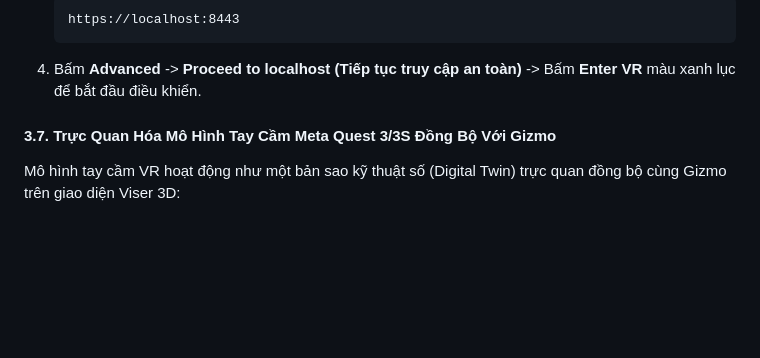
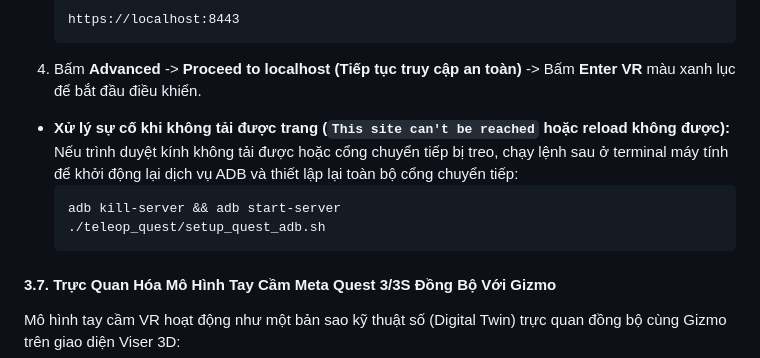
Before and after one commit to ToVuKhoiNguyen/UR3e, a Markdown page: README.md, the part around the change. Drawn GitHub-style; blank space fills up the shorter version.

Commit message:
docs: add adb troubleshooting restart instructions to README

````diff
--- a/README.md
+++ b/README.md
@@ -381,6 +381,13 @@ Khi cắm cáp USB giữa PC và kính Meta Quest:
    ```
 4. Bấm **Advanced** -> **Proceed to localhost (Tiếp tục truy cập an toàn)** -> Bấm **Enter VR** màu xanh lục để bắt đầu điều khiển.
 
+* **Xử lý sự cố khi không tải được trang (`This site can't be reached` hoặc reload không được):**
+  Nếu trình duyệt kính không tải được hoặc cổng chuyển tiếp bị treo, chạy lệnh sau ở terminal máy tính để khởi động lại dịch vụ ADB và thiết lập lại toàn bộ cổng chuyển tiếp:
+  ```bash
+  adb kill-server && adb start-server
+  ./teleop_quest/setup_quest_adb.sh
+  ```
+
 #### 3.7. Trực Quan Hóa Mô Hình Tay Cầm Meta Quest 3/3S Đồng Bộ Với Gizmo
 Mô hình tay cầm VR hoạt động như một bản sao kỹ thuật số (Digital Twin) trực quan đồng bộ cùng Gizmo trên giao diện Viser 3D:
 - **Hiển thị song song cùng Gizmo:** Gizmo 3D (các trục mũi tên tọa độ Đỏ/Xanh lá/Xanh dương) đặt chính xác tại điểm TCP của robot, trong khi mô hình tay cầm 3D đặt ngay phía trước điểm TCP theo đúng hướng di chuyển, cung cấp góc nhìn kép trực quan hoàn hảo.
````
